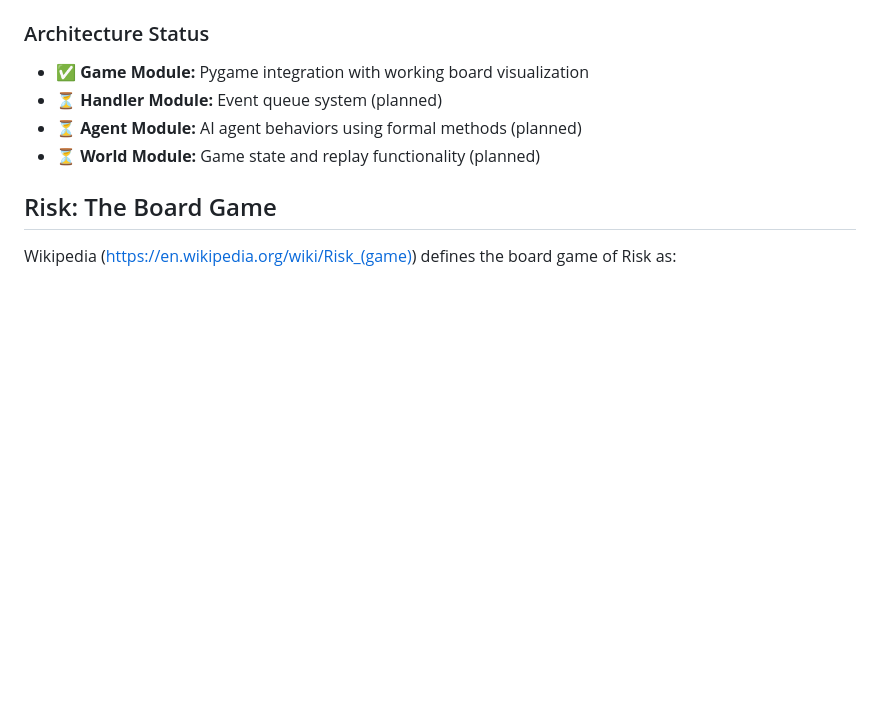
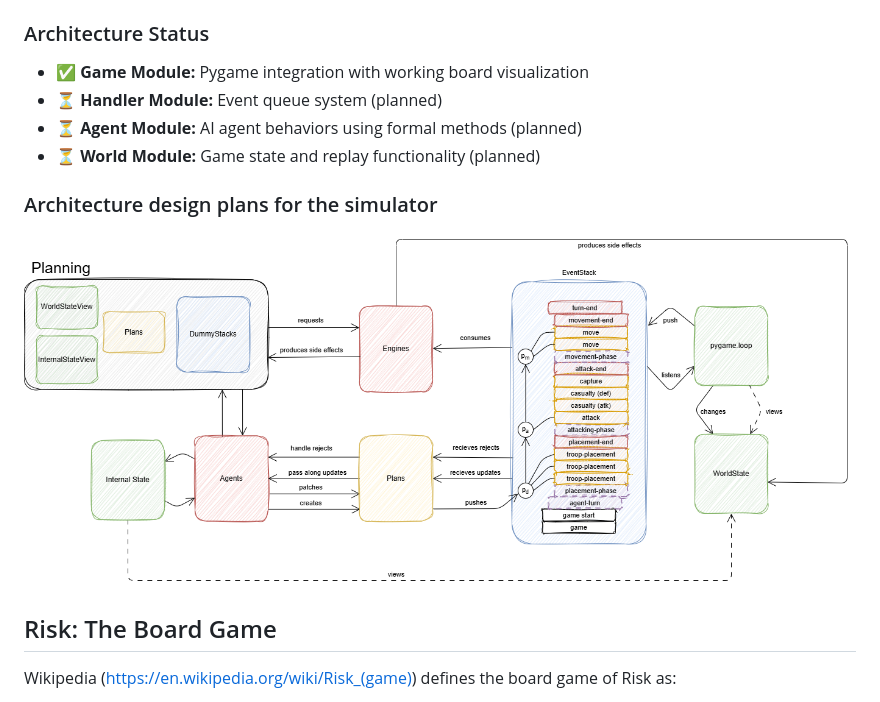
Before and after one commit to AdamBanham/agent-risk, a Markdown page: README.md, the part around the change. GitHub-like rendering; pictures changed too: architecture.png (added); blank space fills up the shorter version.

Commit message:
feat: added rough architecture design

```diff
--- a/README.md
+++ b/README.md
@@ -41,6 +41,9 @@ The project currently includes a working pygame visualization showing:
 - ⏳ **Handler Module:** Event queue system (planned)
 - ⏳ **Agent Module:** AI agent behaviors using formal methods (planned)
 - ⏳ **World Module:** Game state and replay functionality (planned)
+
+### Architecture design plans for the simulator
+![A brief overview for the game logic](./architecture.png)
 
 ## Risk: The Board Game
 
```
Also changed, not shown: 1 other file.
